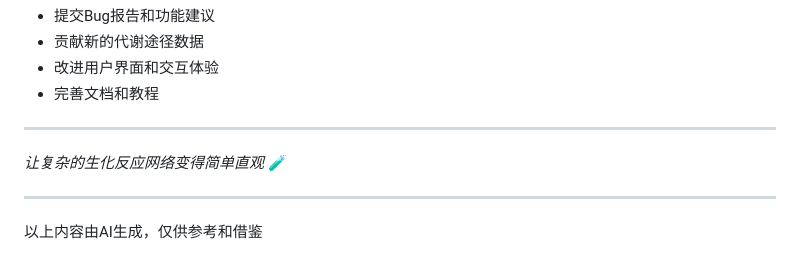
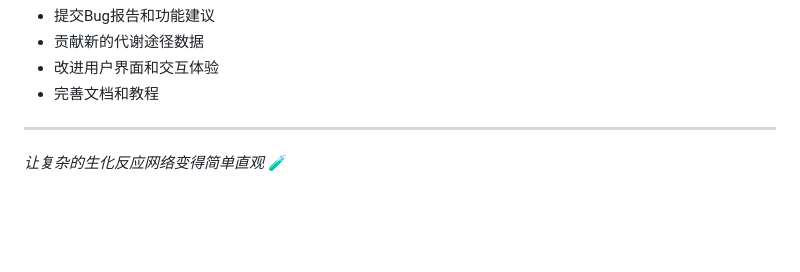
Before and after one commit to snownmouse/-, a Markdown page: README.md, the part around the change. Rendered like a GitHub page; blank space fills up the shorter version.

Commit message:
Remove AI content disclaimer from README
Removed AI-generated content disclaimer from README.

```diff
--- a/README.md
+++ b/README.md
@@ -81,6 +81,3 @@
 - 完善文档和教程
 ---
 *让复杂的生化反应网络变得简单直观* 🧪
-
---------------------------------
-以上内容由AI生成，仅供参考和借鉴
```
